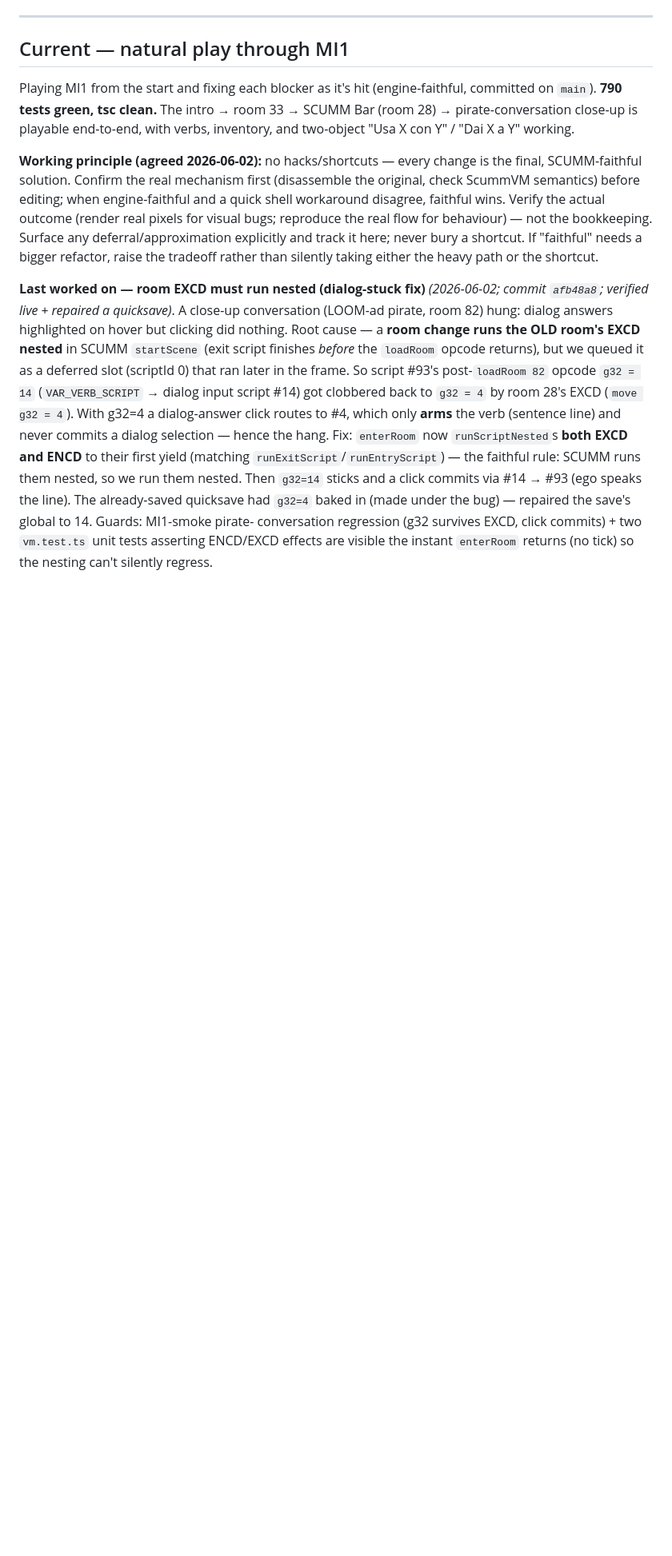
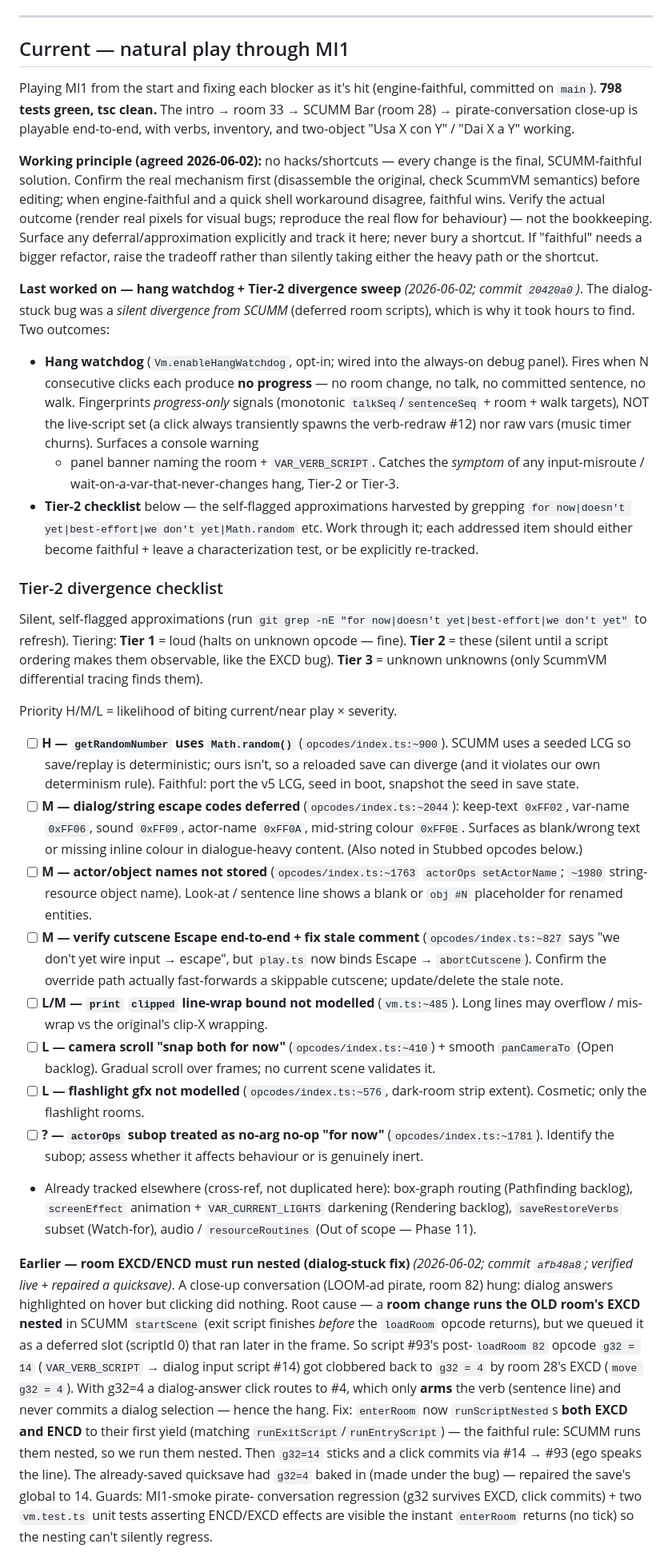
Before and after one commit to roccozanni/grogvm, a Markdown page: PROGRESS.md, the part around the change. Shown at 80% size. GitHub-like rendering; blank space fills up the shorter version.

Commit message:
docs: PROGRESS — hang watchdog + Tier-2 divergence checklist
Co-Authored-By: Claude Opus 4.8 (1M context) <noreply@anthropic.com>

```diff
--- a/PROGRESS.md
+++ b/PROGRESS.md
@@ -19,7 +19,7 @@ Lean tracker. Three buckets:
 ## Current — natural play through MI1
 
 Playing MI1 from the start and fixing each blocker as it's hit (engine-faithful,
-committed on `main`). **790 tests green, tsc clean.** The intro → room 33 →
+committed on `main`). **798 tests green, tsc clean.** The intro → room 33 →
 SCUMM Bar (room 28) → pirate-conversation close-up is playable end-to-end, with
 verbs, inventory, and two-object "Usa X con Y" / "Dai X a Y" working.
 
@@ -32,7 +32,63 @@ bookkeeping. Surface any deferral/approximation explicitly and track it here;
 never bury a shortcut. If "faithful" needs a bigger refactor, raise the tradeoff
 rather than silently taking either the heavy path or the shortcut.
 
-**Last worked on — room EXCD must run nested (dialog-stuck fix)** *(2026-06-02;
+**Last worked on — hang watchdog + Tier-2 divergence sweep** *(2026-06-02;
+commit `20420a0`)*. The dialog-stuck bug was a *silent divergence from SCUMM*
+(deferred room scripts), which is why it took hours to find. Two outcomes:
+
+- **Hang watchdog** (`Vm.enableHangWatchdog`, opt-in; wired into the always-on
+  debug panel). Fires when N consecutive clicks each produce **no progress** —
+  no room change, no talk, no committed sentence, no walk. Fingerprints
+  *progress-only* signals (monotonic `talkSeq`/`sentenceSeq` + room + walk
+  targets), NOT the live-script set (a click always transiently spawns the
+  verb-redraw #12) nor raw vars (music timer churns). Surfaces a console warning
+  + panel banner naming the room + `VAR_VERB_SCRIPT`. Catches the *symptom* of
+  any input-misroute / wait-on-a-var-that-never-changes hang, Tier-2 or Tier-3.
+- **Tier-2 checklist** below — the self-flagged approximations harvested by
+  grepping `for now|doesn't yet|best-effort|we don't yet|Math.random` etc.
+  Work through it; each addressed item should either become faithful + leave a
+  characterization test, or be explicitly re-tracked.
+
+### Tier-2 divergence checklist
+
+Silent, self-flagged approximations (run `git grep -nE "for now|doesn't yet|best-effort|we don't yet"`
+to refresh). Tiering: **Tier 1** = loud (halts on unknown opcode — fine). **Tier 2**
+= these (silent until a script ordering makes them observable, like the EXCD bug).
+**Tier 3** = unknown unknowns (only ScummVM differential tracing finds them).
+
+Priority H/M/L = likelihood of biting current/near play × severity.
+
+- [ ] **H — `getRandomNumber` uses `Math.random()`** (`opcodes/index.ts:~900`).
+  SCUMM uses a seeded LCG so save/replay is deterministic; ours isn't, so a
+  reloaded save can diverge (and it violates our own determinism rule). Faithful:
+  port the v5 LCG, seed in boot, snapshot the seed in save state.
+- [ ] **M — dialog/string escape codes deferred** (`opcodes/index.ts:~2044`):
+  keep-text `0xFF02`, var-name `0xFF06`, sound `0xFF09`, actor-name `0xFF0A`,
+  mid-string colour `0xFF0E`. Surfaces as blank/wrong text or missing inline
+  colour in dialogue-heavy content. (Also noted in Stubbed opcodes below.)
+- [ ] **M — actor/object names not stored** (`opcodes/index.ts:~1763`
+  `actorOps setActorName`; `~1980` string-resource object name). Look-at /
+  sentence line shows a blank or `obj #N` placeholder for renamed entities.
+- [ ] **M — verify cutscene Escape end-to-end + fix stale comment**
+  (`opcodes/index.ts:~827` says "we don't yet wire input → escape", but
+  `play.ts` now binds Escape → `abortCutscene`). Confirm the override path
+  actually fast-forwards a skippable cutscene; update/delete the stale note.
+- [ ] **L/M — `print` `clipped` line-wrap bound not modelled** (`vm.ts:~485`).
+  Long lines may overflow / mis-wrap vs the original's clip-X wrapping.
+- [ ] **L — camera scroll "snap both for now"** (`opcodes/index.ts:~410`) +
+  smooth `panCameraTo` (Open backlog). Gradual scroll over frames; no current
+  scene validates it.
+- [ ] **L — flashlight gfx not modelled** (`opcodes/index.ts:~576`, dark-room
+  strip extent). Cosmetic; only the flashlight rooms.
+- [ ] **? — `actorOps` subop treated as no-arg no-op "for now"**
+  (`opcodes/index.ts:~1781`). Identify the subop; assess whether it affects
+  behaviour or is genuinely inert.
+- Already tracked elsewhere (cross-ref, not duplicated here): box-graph routing
+  (Pathfinding backlog), `screenEffect` animation + `VAR_CURRENT_LIGHTS`
+  darkening (Rendering backlog), `saveRestoreVerbs` subset (Watch-for), audio /
+  `resourceRoutines` (Out of scope — Phase 11).
+
+**Earlier — room EXCD/ENCD must run nested (dialog-stuck fix)** *(2026-06-02;
 commit `afb48a8`; verified live + repaired a quicksave)*. A close-up conversation
 (LOOM-ad pirate, room 82) hung: dialog answers highlighted on hover but clicking
 did nothing. Root cause — a **room change runs the OLD room's EXCD nested** in
```
